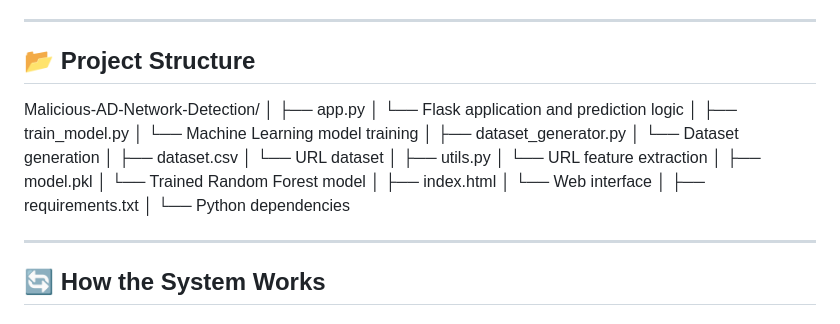
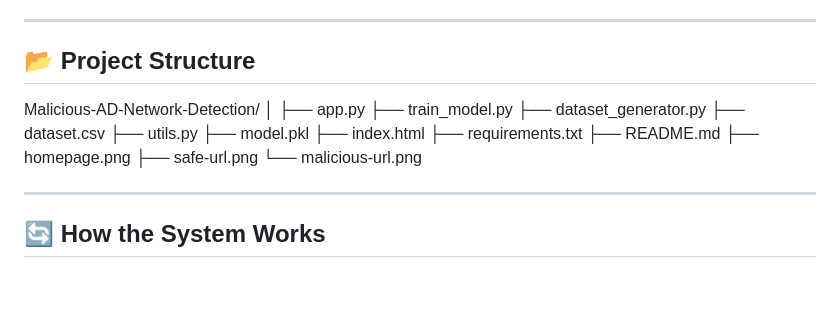
Before and after one commit to KAVYASRIKOTA-12/Malicious-AD-Network-Detection, a Markdown page: README.md, the part around the change. Drawn GitHub-style; blank space fills up the shorter version.

Commit message:
Update project structure in README.md
Removed descriptions for project files and added image files.

```diff
--- a/README.md
+++ b/README.md
@@ -151,33 +151,20 @@ These features are extracted using Python's urlparse and regular expressions.
 
 ## 📂 Project Structure
 
-
 Malicious-AD-Network-Detection/
 │
 ├── app.py
-│   └── Flask application and prediction logic
-│
 ├── train_model.py
-│   └── Machine Learning model training
-│
 ├── dataset_generator.py
-│   └── Dataset generation
-│
 ├── dataset.csv
-│   └── URL dataset
-│
 ├── utils.py
-│   └── URL feature extraction
-│
 ├── model.pkl
-│   └── Trained Random Forest model
-│
 ├── index.html
-│   └── Web interface
-│
 ├── requirements.txt
-│   └── Python dependencies
-
+├── README.md
+├── homepage.png
+├── safe-url.png
+└── malicious-url.png
 
 ---
 
```
